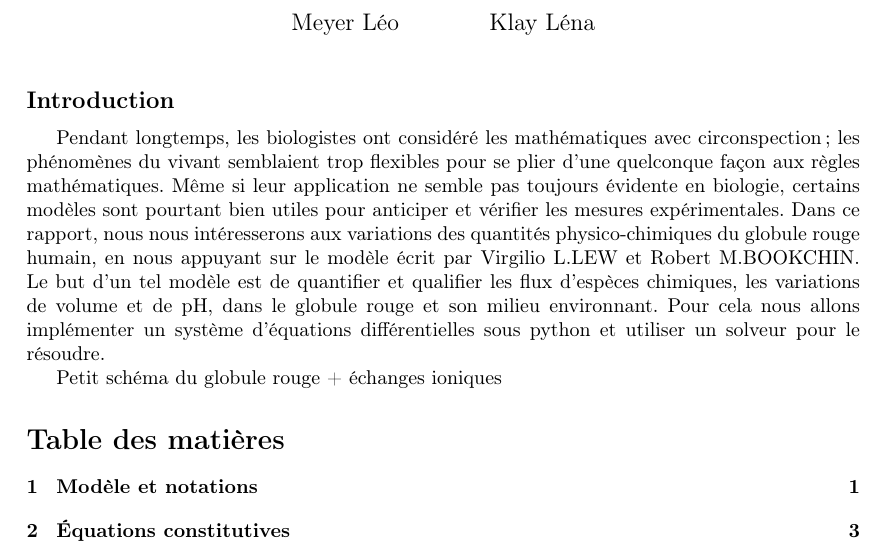
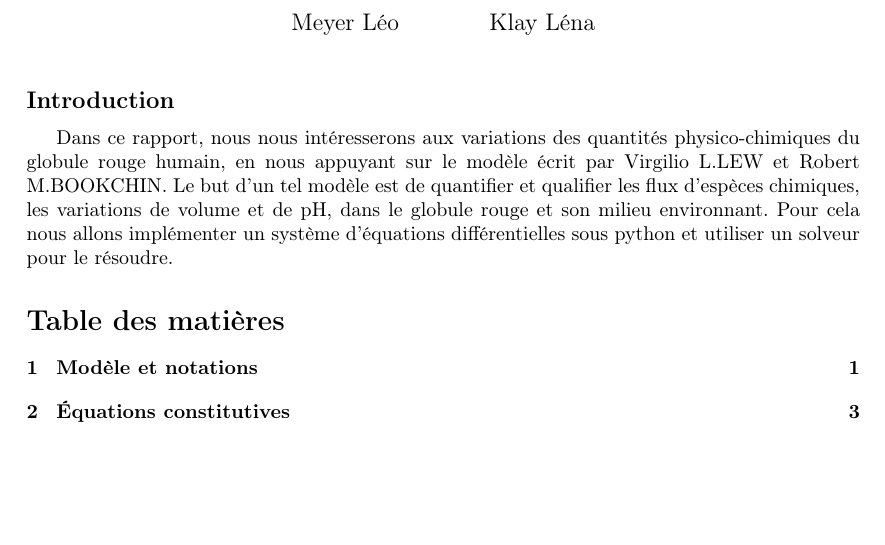
Before and after one commit to Le0Meyer/Red_Blood_Cell, a LaTeX document (rapport-alternatif.tex): part of page 1 of 6, cut so that both start at the same text, the shorter picture padded with empty space. Compiled offline with pdfLaTeX.

Commit message:
Update rapport-alternatif.tex

```diff
--- a/rapport-alternatif.tex
+++ b/rapport-alternatif.tex
@@ -36,13 +36,7 @@
 
 \subsection*{Introduction}
 
-Pendant longtemps, les biologistes ont considéré les mathématiques avec circonspection ; les
-phénomènes du vivant semblaient trop flexibles pour se plier d'une quelconque façon
-aux règles mathématiques. Même si leur application ne semble pas toujours évidente en biologie, certains modèles sont pourtant bien utiles pour anticiper et vérifier les mesures expérimentales. Dans ce rapport, nous nous intéresserons aux variations des quantités physico-chimiques  du globule rouge humain, en nous appuyant sur le modèle écrit par Virgilio L.LEW et Robert M.BOOKCHIN. Le but d'un tel modèle est de quantifier et qualifier les flux d'espèces chimiques, les variations de volume et de pH, dans le globule rouge et son milieu environnant. Pour cela nous allons implémenter un système d'équations différentielles sous python et utiliser un solveur pour le résoudre.
-
-Petit schéma du globule rouge + échanges ioniques
-
-
+Dans ce rapport, nous nous intéresserons aux variations des quantités physico-chimiques  du globule rouge humain, en nous appuyant sur le modèle écrit par Virgilio L.LEW et Robert M.BOOKCHIN. Le but d'un tel modèle est de quantifier et qualifier les flux d'espèces chimiques, les variations de volume et de pH, dans le globule rouge et son milieu environnant. Pour cela nous allons implémenter un système d'équations différentielles sous python et utiliser un solveur pour le résoudre.
 
 
 \tableofcontents              % Table des matiÃ¨res
```
